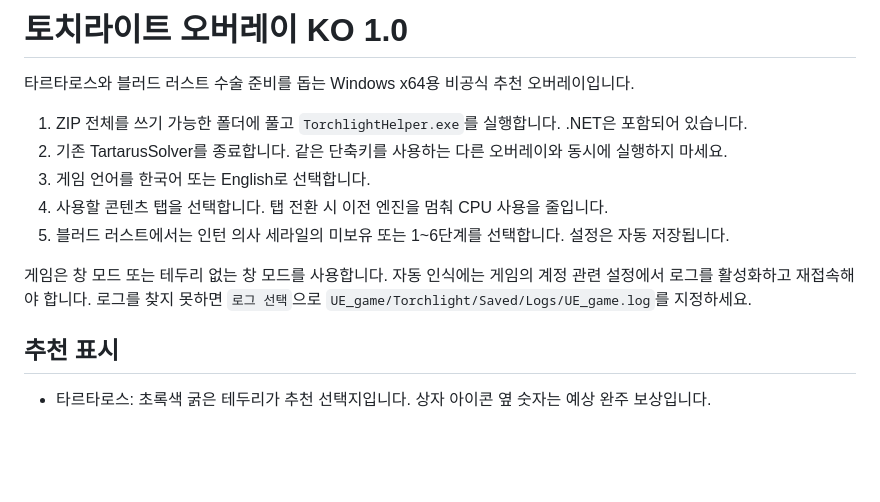
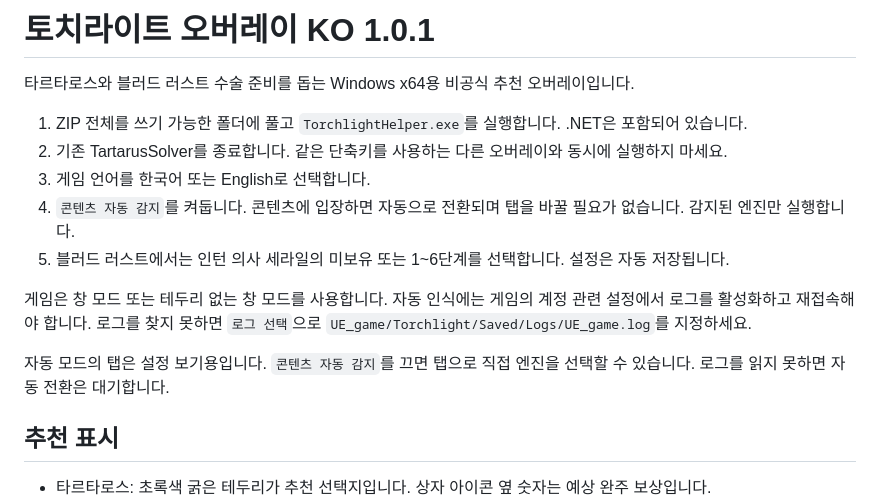
Before and after one commit to kinam-ssafy/torchlight-overlay, a Markdown page: README.ko.md, the part around the change. Drawn GitHub-style; blank space fills up the shorter version.

```diff
--- a/README.ko.md
+++ b/README.ko.md
@@ -1,14 +1,16 @@
-# 토치라이트 오버레이 KO 1.0
+# 토치라이트 오버레이 KO 1.0.1
 
 타르타로스와 블러드 러스트 수술 준비를 돕는 Windows x64용 비공식 추천 오버레이입니다.
 
 1. ZIP 전체를 쓰기 가능한 폴더에 풀고 `TorchlightHelper.exe`를 실행합니다. .NET은 포함되어 있습니다.
 2. 기존 TartarusSolver를 종료합니다. 같은 단축키를 사용하는 다른 오버레이와 동시에 실행하지 마세요.
 3. 게임 언어를 한국어 또는 English로 선택합니다.
-4. 사용할 콘텐츠 탭을 선택합니다. 탭 전환 시 이전 엔진을 멈춰 CPU 사용을 줄입니다.
+4. `콘텐츠 자동 감지`를 켜둡니다. 콘텐츠에 입장하면 자동으로 전환되며 탭을 바꿀 필요가 없습니다. 감지된 엔진만 실행합니다.
 5. 블러드 러스트에서는 인턴 의사 세라일의 미보유 또는 1~6단계를 선택합니다. 설정은 자동 저장됩니다.
 
 게임은 창 모드 또는 테두리 없는 창 모드를 사용합니다. 자동 인식에는 게임의 계정 관련 설정에서 로그를 활성화하고 재접속해야 합니다. 로그를 찾지 못하면 `로그 선택`으로 `UE_game/Torchlight/Saved/Logs/UE_game.log`를 지정하세요.
+
+자동 모드의 탭은 설정 보기용입니다. `콘텐츠 자동 감지`를 끄면 탭으로 직접 엔진을 선택할 수 있습니다. 로그를 읽지 못하면 자동 전환은 대기합니다.
 
 ## 추천 표시
 
```
Also changed, not shown: README.md (+9 -3 lines), VALIDATION.md (+10 -1 lines), docs/images/settings.png, 8 other files.
